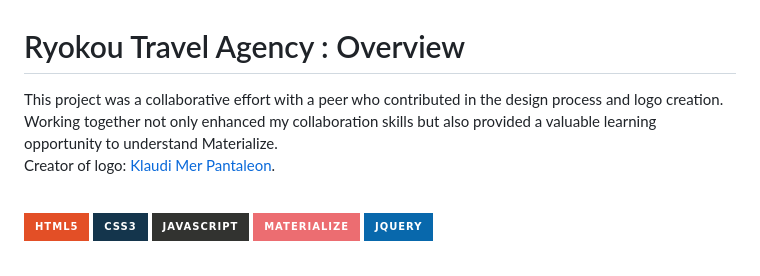
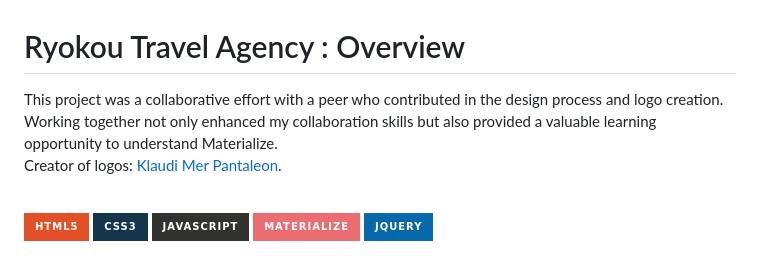
Before and after one commit to robin-dc/Ryokou-Travel-Agency, a Markdown page: README.md, the part around the change. GitHub-like rendering; badges without logos.

```diff
--- a/README.md
+++ b/README.md
@@ -1,6 +1,6 @@
 # Ryokou Travel Agency : Overview
 
-This project was a collaborative effort with a peer who contributed in the design process and logo creation. Working together not only enhanced my collaboration skills but also provided a valuable learning opportunity to understand Materialize. <br> Creator of logo: <a href=”mailto:klaudimerpantaleon08@gmail.com”>Klaudi Mer Pantaleon</a>.
+This project was a collaborative effort with a peer who contributed in the design process and logo creation. Working together not only enhanced my collaboration skills but also provided a valuable learning opportunity to understand Materialize. <br> Creator of logos: <a href=”mailto:klaudimerpantaleon08@gmail.com”>Klaudi Mer Pantaleon</a>.
 
 <br>
 
```
